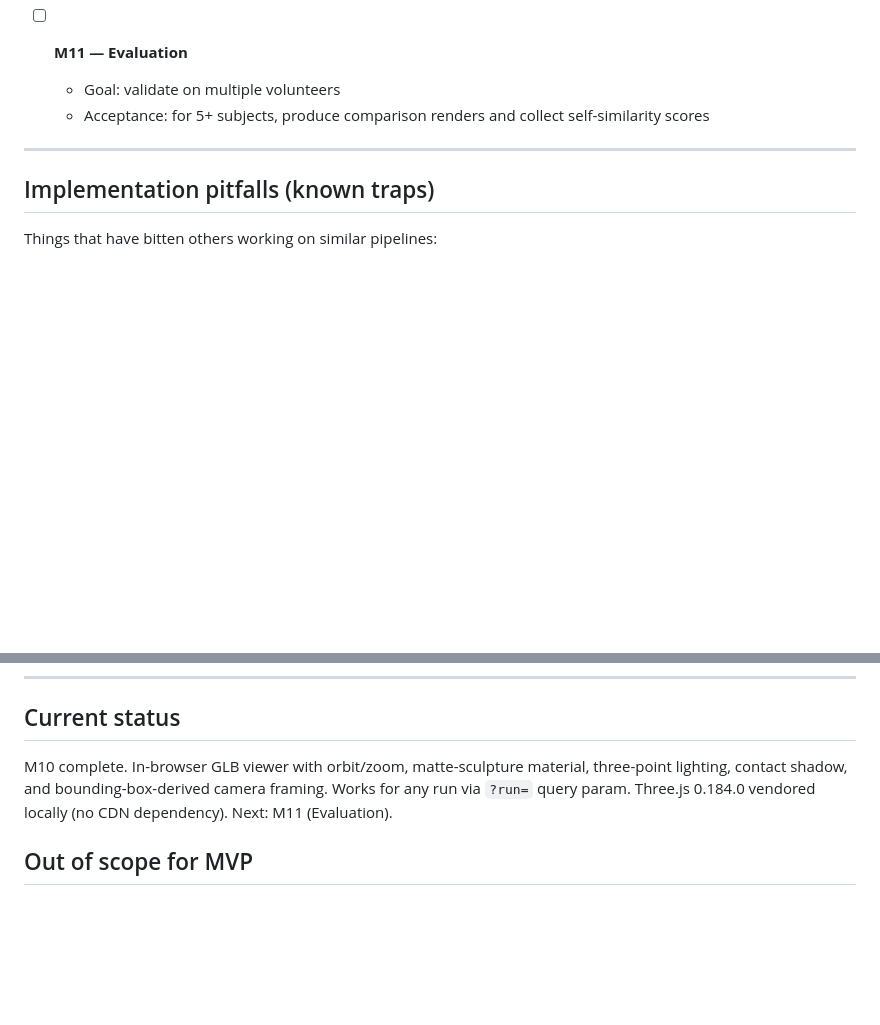
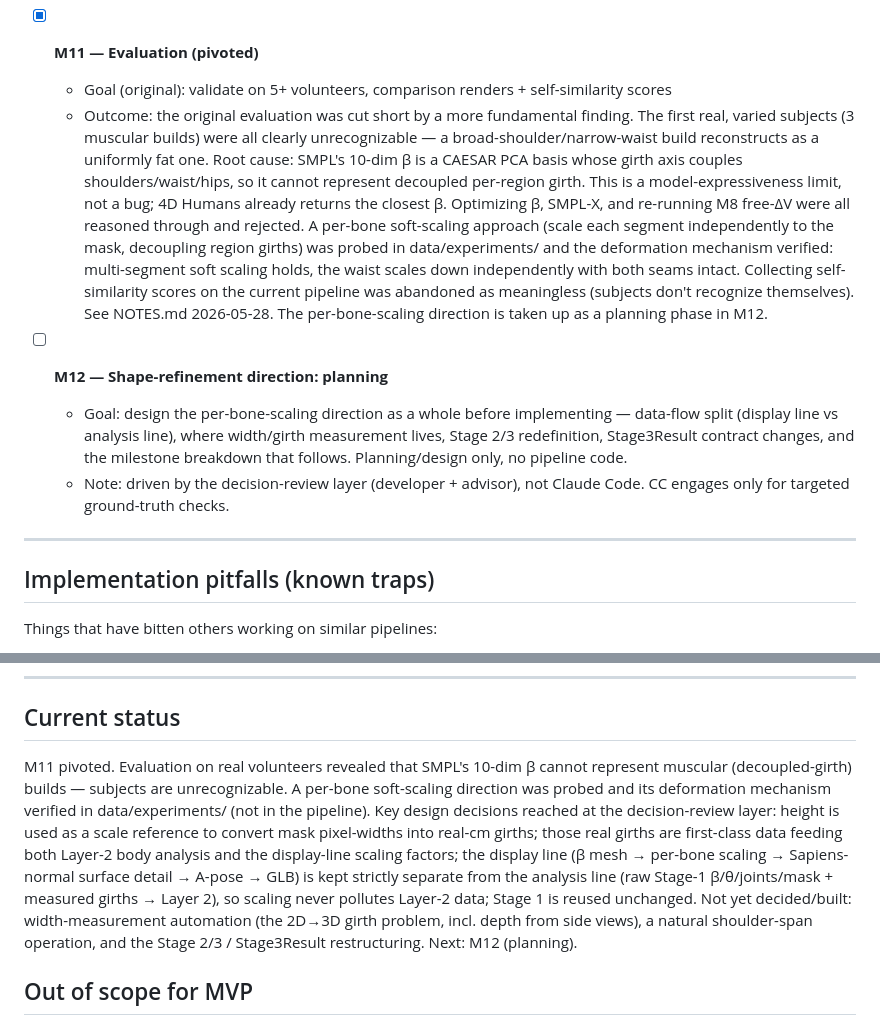
Before and after one commit to YouthhhCe/body_mvp, a Markdown page: PROJECT.md, 2 parts joined by grey strips. Rendered like a GitHub page; blank space fills up the shorter version.

Commit message:
m11 close(main outcome is notes.md & projetc.md)

```diff
--- a/PROJECT.md
+++ b/PROJECT.md
@@ -239,9 +239,13 @@ Each stage lives in a single file by design. `body_mvp/` is a flat package, not
   - Acceptance: user can interact with the mesh in a browser; material has some visual polish
   - Outcome: implemented. Vendored three.js 0.184.0 (7 files, 2.3 MB) into `viewer/three/`. Viewer loads GLB via GLTFLoader with `?run=` query param, computes vertex normals on load. Bounding-box-derived camera framing (works for any run's mesh). Three-point lighting (key/fill/rim + ambient) on a matte `MeshStandardMaterial` (roughness 0.65, metalness 0) — plaster-sculpture look. Canvas-generated radial-gradient contact shadow on a ground plane. OrbitControls with damping, zoom limits, and maxPolarAngle to prevent under-floor orbits. CSS radial-gradient background. Tuned by visual judgment in-browser.
 
-- [ ] **M11 — Evaluation**
-  - Goal: validate on multiple volunteers
-  - Acceptance: for 5+ subjects, produce comparison renders and collect self-similarity scores
+- [x] **M11 — Evaluation (pivoted)**
+  - Goal (original): validate on 5+ volunteers, comparison renders + self-similarity scores
+  - Outcome: the original evaluation was cut short by a more fundamental finding. The first real, varied subjects (3 muscular builds) were all clearly unrecognizable — a broad-shoulder/narrow-waist build reconstructs as a uniformly fat one. Root cause: SMPL's 10-dim β is a CAESAR PCA basis whose girth axis couples shoulders/waist/hips, so it cannot represent decoupled per-region girth. This is a model-expressiveness limit, not a bug; 4D Humans already returns the closest β. Optimizing β, SMPL-X, and re-running M8 free-ΔV were all reasoned through and rejected. A per-bone soft-scaling approach (scale each segment independently to the mask, decoupling region girths) was probed in data/experiments/ and the deformation mechanism verified: multi-segment soft scaling holds, the waist scales down independently with both seams intact. Collecting self-similarity scores on the current pipeline was abandoned as meaningless (subjects don't recognize themselves). See NOTES.md 2026-05-28. The per-bone-scaling direction is taken up as a planning phase in M12.
+
+- [ ] **M12 — Shape-refinement direction: planning**
+  - Goal: design the per-bone-scaling direction as a whole before implementing — data-flow split (display line vs analysis line), where width/girth measurement lives, Stage 2/3 redefinition, Stage3Result contract changes, and the milestone breakdown that follows. Planning/design only, no pipeline code.
+  - Note: driven by the decision-review layer (developer + advisor), not Claude Code. CC engages only for targeted ground-truth checks.
 
 ---
 
@@ -262,7 +266,7 @@ Things that have bitten others working on similar pipelines:
 
 ## Current status
 
-M10 complete. In-browser GLB viewer with orbit/zoom, matte-sculpture material, three-point lighting, contact shadow, and bounding-box-derived camera framing. Works for any run via `?run=` query param. Three.js 0.184.0 vendored locally (no CDN dependency). Next: M11 (Evaluation).
+M11 pivoted. Evaluation on real volunteers revealed that SMPL's 10-dim β cannot represent muscular (decoupled-girth) builds — subjects are unrecognizable. A per-bone soft-scaling direction was probed and its deformation mechanism verified in data/experiments/ (not in the pipeline). Key design decisions reached at the decision-review layer: height is used as a scale reference to convert mask pixel-widths into real-cm girths; those real girths are first-class data feeding both Layer-2 body analysis and the display-line scaling factors; the display line (β mesh → per-bone scaling → Sapiens-normal surface detail → A-pose → GLB) is kept strictly separate from the analysis line (raw Stage-1 β/θ/joints/mask + measured girths → Layer 2), so scaling never pollutes Layer-2 data; Stage 1 is reused unchanged. Not yet decided/built: width-measurement automation (the 2D→3D girth problem, incl. depth from side views), a natural shoulder-span operation, and the Stage 2/3 / Stage3Result restructuring. Next: M12 (planning).
 
 ## Out of scope for MVP
 
```
Also changed, not shown: NOTES.md (+19 -0 lines).
